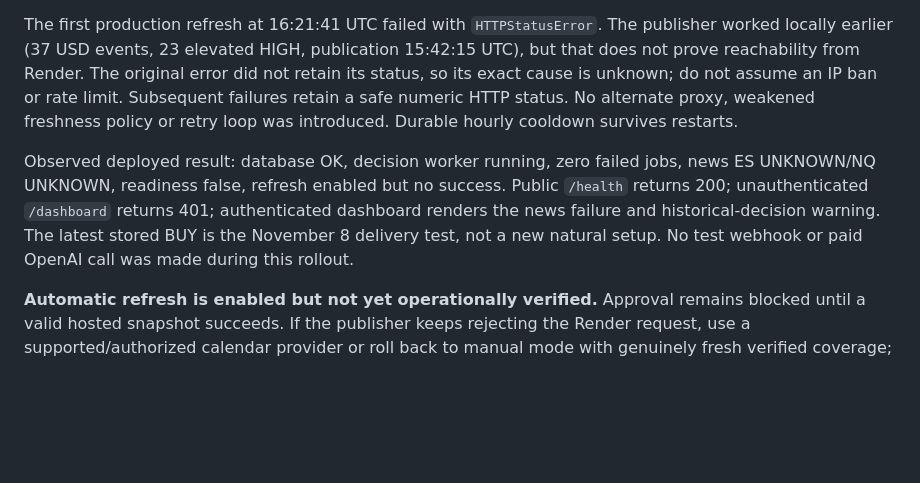
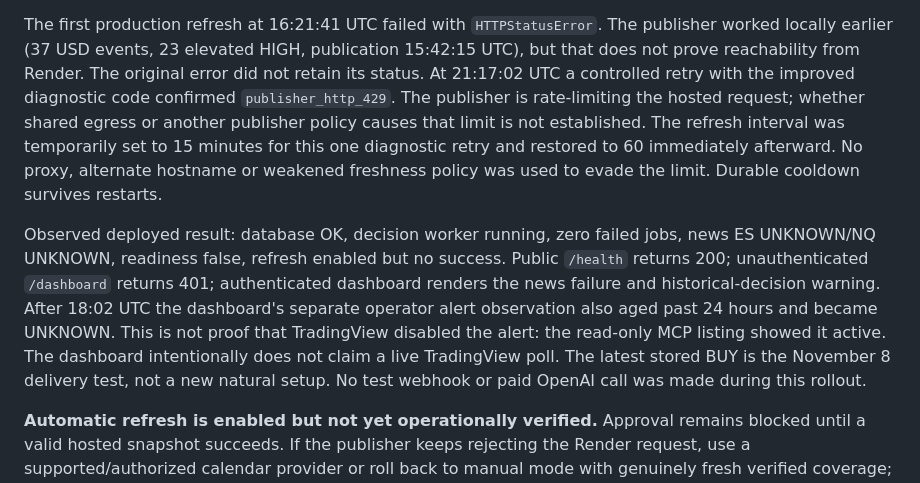
Before and after one commit to Rakan-Rouchdi/llm-smc-indicator, a Markdown page: docs/timing_session_fixes_2026_11_09.md, the part around the change. Drawn GitHub-style; blank space fills up the shorter version.

Commit message:
docs: confirm hosted calendar rate limit and preserve safety gate

```diff
--- a/docs/timing_session_fixes_2026_11_09.md
+++ b/docs/timing_session_fixes_2026_11_09.md
@@ -123,16 +123,23 @@ Effective configuration: `NEWS_PROVIDER=forexfactory`,
 The first production refresh at 16:21:41 UTC failed with `HTTPStatusError`.
 The publisher worked locally earlier (37 USD events, 23 elevated HIGH,
 publication 15:42:15 UTC), but that does not prove reachability from Render.
-The original error did not retain its status, so its exact cause is unknown;
-do not assume an IP ban or rate limit. Subsequent failures retain a safe numeric
-HTTP status. No alternate proxy, weakened freshness policy or retry loop was
-introduced. Durable hourly cooldown survives restarts.
+The original error did not retain its status. At 21:17:02 UTC a controlled
+retry with the improved diagnostic code confirmed `publisher_http_429`.
+The publisher is rate-limiting the hosted request; whether shared egress or
+another publisher policy causes that limit is not established. The refresh
+interval was temporarily set to 15 minutes for this one diagnostic retry and
+restored to 60 immediately afterward. No proxy, alternate hostname or weakened
+freshness policy was used to evade the limit. Durable cooldown survives restarts.
 
 Observed deployed result: database OK, decision worker running, zero failed
 jobs, news ES UNKNOWN/NQ UNKNOWN, readiness false, refresh enabled but no success.
 Public `/health` returns 200; unauthenticated `/dashboard` returns 401;
 authenticated dashboard renders the news failure and historical-decision warning.
-The latest stored BUY is the November 8 delivery test, not a new natural setup.
+After 18:02 UTC the dashboard's separate operator alert observation also aged
+past 24 hours and became UNKNOWN. This is not proof that TradingView disabled
+the alert: the read-only MCP listing showed it active. The dashboard intentionally
+does not claim a live TradingView poll. The latest stored BUY is the November 8
+delivery test, not a new natural setup.
 No test webhook or paid OpenAI call was made during this rollout.
 
 **Automatic refresh is enabled but not yet operationally verified.** Approval
```
Also changed, not shown: docs/automatic_news_calendar.md (+3 -2 lines).
